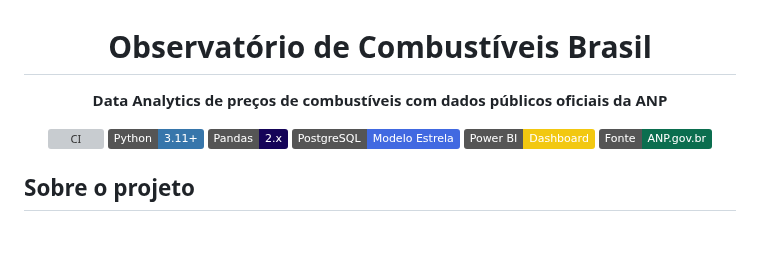
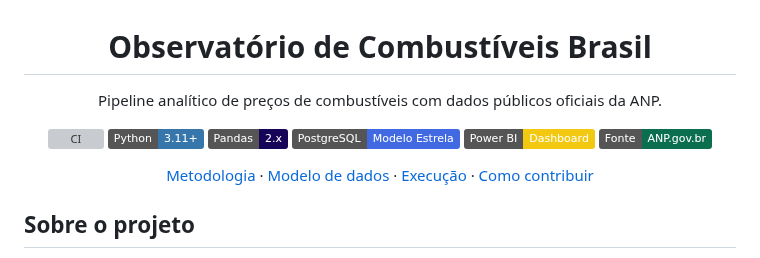
Before and after one commit to peedrovinicius/observatorio-combustiveis-brasil, a Markdown page: README.md, the part around the change. Drawn GitHub-style; badges without logos; blank space fills up the shorter version; grey boxes are pictures that could not be loaded.

Commit message:
docs: melhorar navegação inicial do projeto

```diff
--- a/README.md
+++ b/README.md
@@ -2,7 +2,7 @@
 
 # Observatório de Combustíveis Brasil
 
-**Data Analytics de preços de combustíveis com dados públicos oficiais da ANP**
+Pipeline analítico de preços de combustíveis com dados públicos oficiais da ANP.
 
 [![CI](https://github.com/peedrovinicius/observatorio-combustiveis-brasil/actions/workflows/ci.yml/badge.svg)](https://github.com/peedrovinicius/observatorio-combustiveis-brasil/actions/workflows/ci.yml)
 ![Python](https://img.shields.io/badge/Python-3.11%2B-3776AB?logo=python&logoColor=white)
@@ -10,6 +10,8 @@
 ![PostgreSQL](https://img.shields.io/badge/PostgreSQL-Modelo%20Estrela-4169E1?logo=postgresql&logoColor=white)
 ![Power BI](https://img.shields.io/badge/Power%20BI-Dashboard-F2C811?logo=powerbi&logoColor=black)
 ![Fonte](https://img.shields.io/badge/Fonte-ANP.gov.br-0B6E4F)
+
+[Metodologia](docs/metodologia.md) · [Modelo de dados](docs/modelo-dados.md) · [Execução](docs/execucao.md) · [Como contribuir](CONTRIBUTING.md)
 
 </div>
 
```
